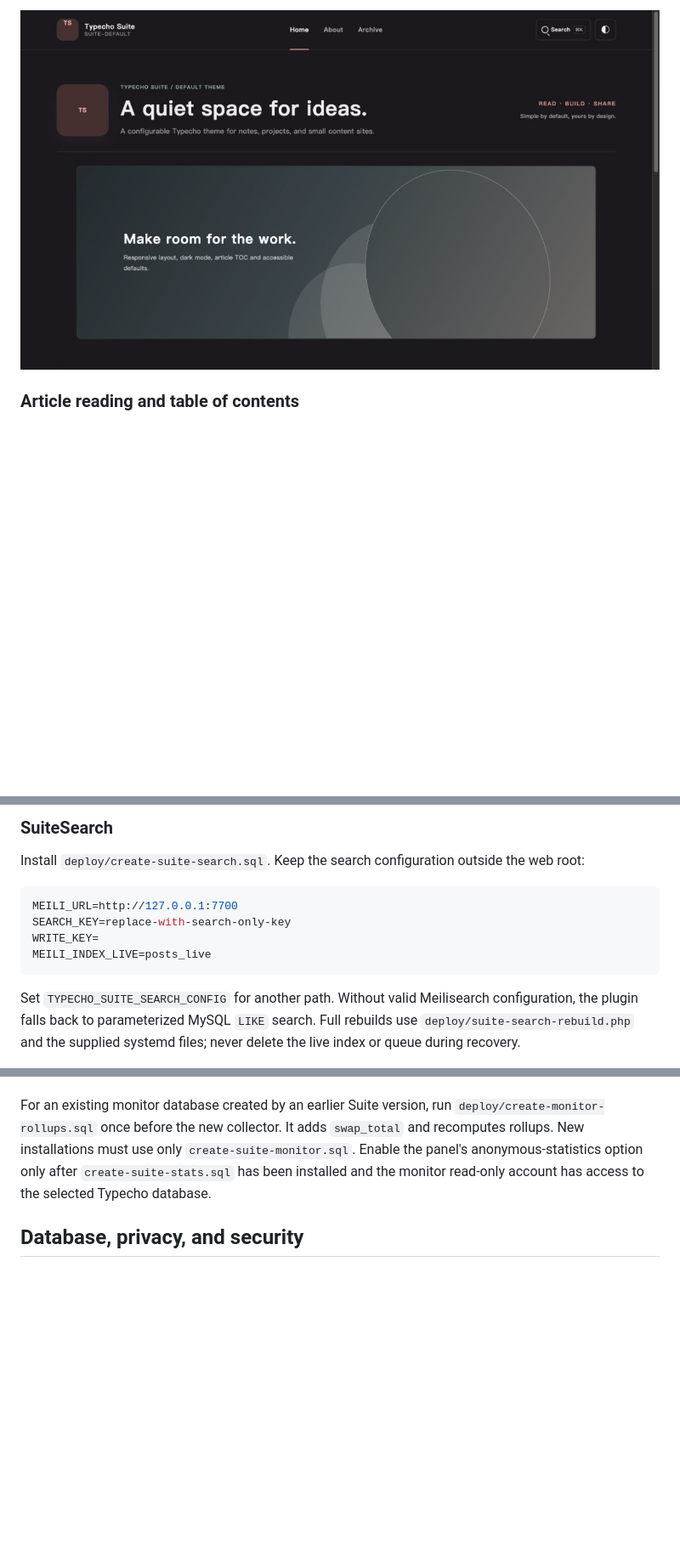
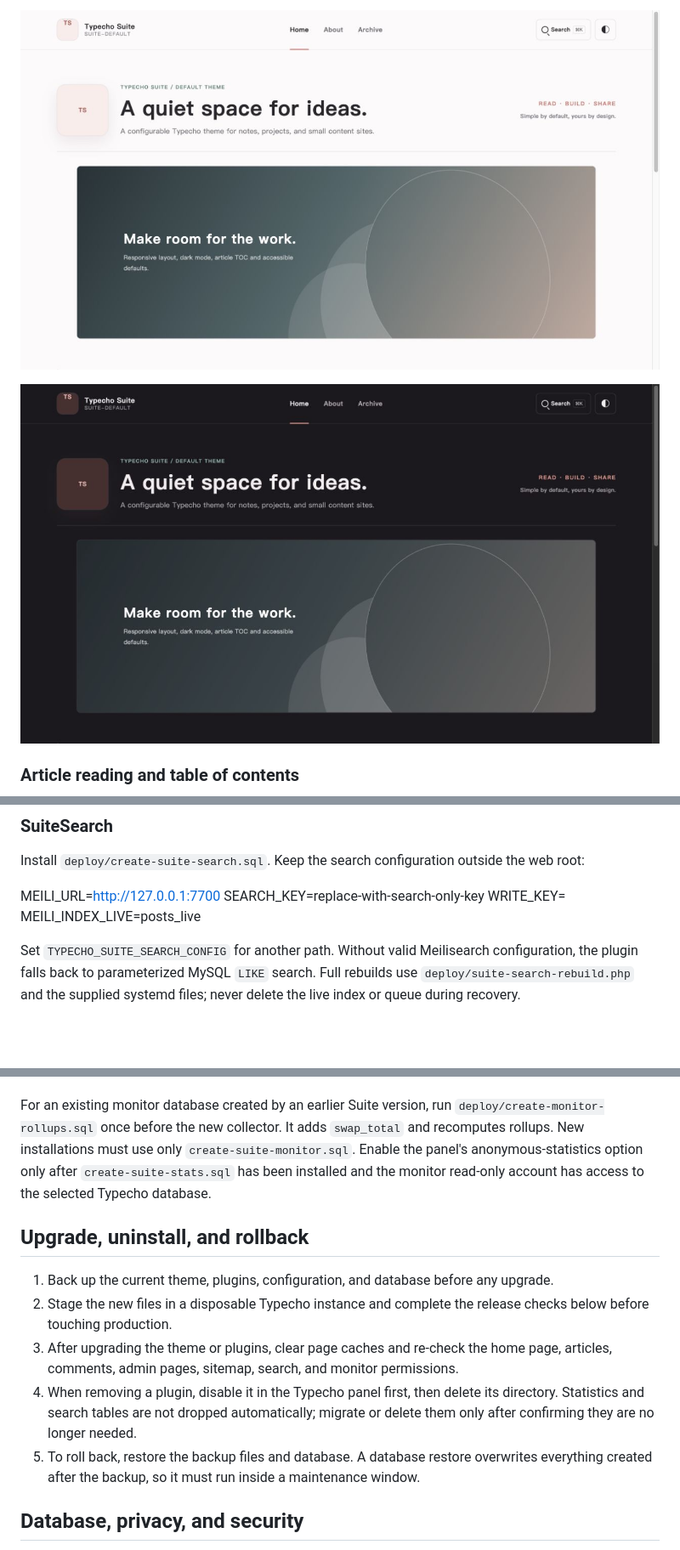
Before and after one commit to jinlio/luckyguo-typecho-suite, a Markdown page: README.md, 3 parts joined by grey strips. Shown at 85% size. GitHub-like rendering; blank space fills up the shorter version.

Commit message:
docs: add bilingual language switcher, align EN/CN structure, use relative screenshot paths

````diff
--- a/README.md
+++ b/README.md
@@ -26,5 +34,7 @@ These are sanitized demonstration captures from the reusable components. Monitor
 
-![Suite Default theme home in dark mode](docs/screenshots/blog-home-top-dark.jpg)
+[![Suite Default theme home in light mode](docs/screenshots/blog-home-top-light.jpg)](docs/screenshots/blog-home-top-light.jpg)
+
+[![Suite Default theme home in dark mode](docs/screenshots/blog-home-top-dark.jpg)](docs/screenshots/blog-home-top-dark.jpg)
 
 ### Article reading and table of contents
 
@@ -74,11 +100,9 @@ Enable `Sitemap`, choose content types, and validate with `curl -fsS https://blo
 Install `deploy/create-suite-search.sql`. Keep the search configuration outside the web root:
 
-```ini
-MEILI_URL=http://127.0.0.1:7700
-SEARCH_KEY=replace-with-search-only-key
-WRITE_KEY=
-MEILI_INDEX_LIVE=posts_live
-```
+MEILI\_URL\=http://127.0.0.1:7700
+SEARCH\_KEY\=replace-with-search-only-key
+WRITE\_KEY\=
+MEILI\_INDEX\_LIVE\=posts\_live
 
 Set `TYPECHO_SUITE_SEARCH_CONFIG` for another path. Without valid Meilisearch configuration, the plugin falls back to parameterized MySQL `LIKE` search. Full rebuilds use `deploy/suite-search-rebuild.php` and the supplied systemd files; never delete the live index or queue during recovery.
 
@@ -90,4 +116,21 @@ Run `deploy/create-suite-monitor.sql` in a dedicated monitoring database. Copy `
 
 For an existing monitor database created by an earlier Suite version, run `deploy/create-monitor-rollups.sql` once before the new collector. It adds `swap_total` and recomputes rollups. New installations must use only `create-suite-monitor.sql`. Enable the panel's anonymous-statistics option only after `create-suite-stats.sql` has been installed and the monitor read-only account has access to the selected Typecho database.
 
+## Upgrade, uninstall, and rollback
+
+[](#upgrade-uninstall-and-rollback)
+
+1. Back up the current theme, plugins, configuration, and database before any upgrade.
+2. Stage the new files in a disposable Typecho instance and complete the
+   release checks below before touching production.
+3. After upgrading the theme or plugins, clear page caches and re-check the
+   home page, articles, comments, admin pages, sitemap, search, and monitor
+   permissions.
+4. When removing a plugin, disable it in the Typecho panel first, then delete
+   its directory. Statistics and search tables are not dropped automatically;
+   migrate or delete them only after confirming they are no longer needed.
+5. To roll back, restore the backup files and database. A database restore
+   overwrites everything created after the backup, so it must run inside a
+   maintenance window.
+
 ## Database, privacy, and security
````
Also changed, not shown: other parts of README.md (+42 -12 lines), README.zh-CN.md (+54 -7 lines).
